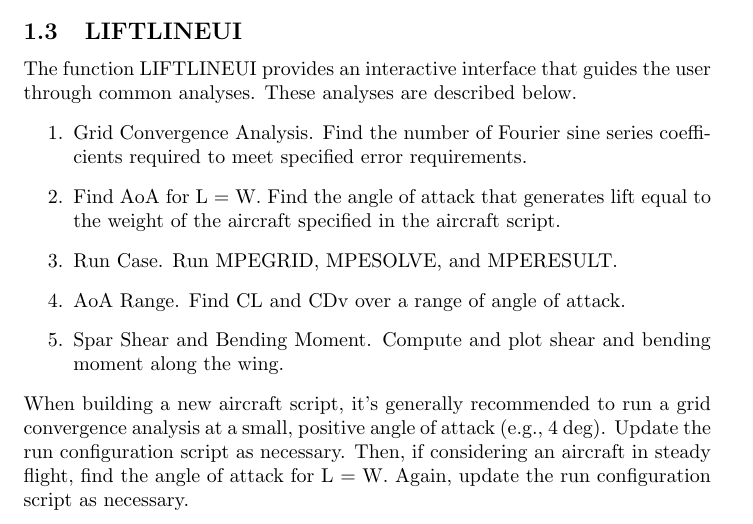
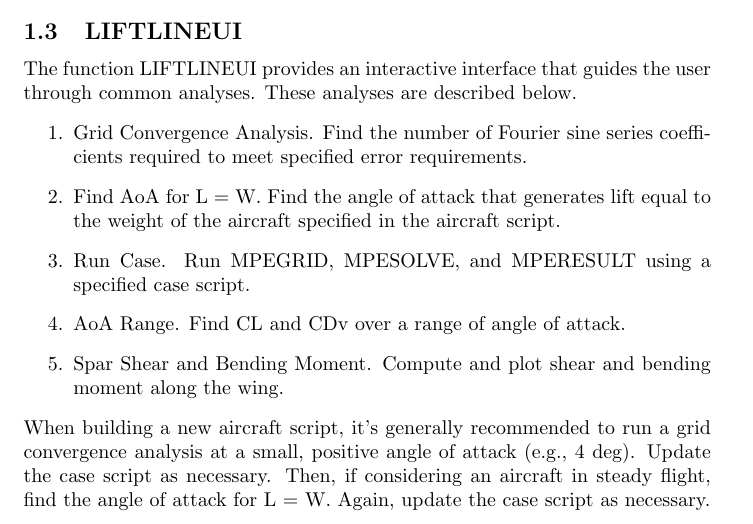
Before and after one commit to chinske/liftline, a LaTeX document (doc/manual.tex): part of page 3 of 6, cut so that both start at the same text. Compiled offline with pdfLaTeX.

Commit message:
Changed 'run condition' to 'case' in manual for consistency.

```diff
--- a/doc/manual.tex
+++ b/doc/manual.tex
@@ -46,7 +46,8 @@ the user through common analyses.  These analyses are described below.
   \item Find AoA for L = W.  Find the angle of attack that generates
     lift equal to the weight of the aircraft specified in the
     aircraft script.
-  \item  Run Case.  Run MPEGRID, MPESOLVE, and MPERESULT.
+  \item Run Case.  Run MPEGRID, MPESOLVE, and MPERESULT using a
+    specified case script.
   \item AoA Range.  Find CL and CDv over a range of angle of
     attack.
   \item Spar Shear and Bending Moment.  Compute and plot shear and
@@ -54,10 +55,9 @@ the user through common analyses.  These analyses are described below.
 \end{enumerate}
 When building a new aircraft script, it's generally recommended to run
 a grid convergence analysis at a small, positive angle of attack
-(e.g., 4 deg).  Update the run configuration script as necessary.
-Then, if considering an aircraft in steady flight, find the angle of
-attack for L = W.  Again, update the run configuration script as
-necessary.
+(e.g., 4 deg).  Update the case script as necessary.  Then, if
+considering an aircraft in steady flight, find the angle of attack for
+L = W.  Again, update the case script as necessary.
 \section{Definition of Inputs and Outputs}
 \subsection{Basic Configuration Geometry Inputs}
 N panels compose the semi-span.  For each row of clalp, alpzl, and
```
Also changed, not shown: doc/images/flowchart.png, doc/manual.pdf, 1 other file.
